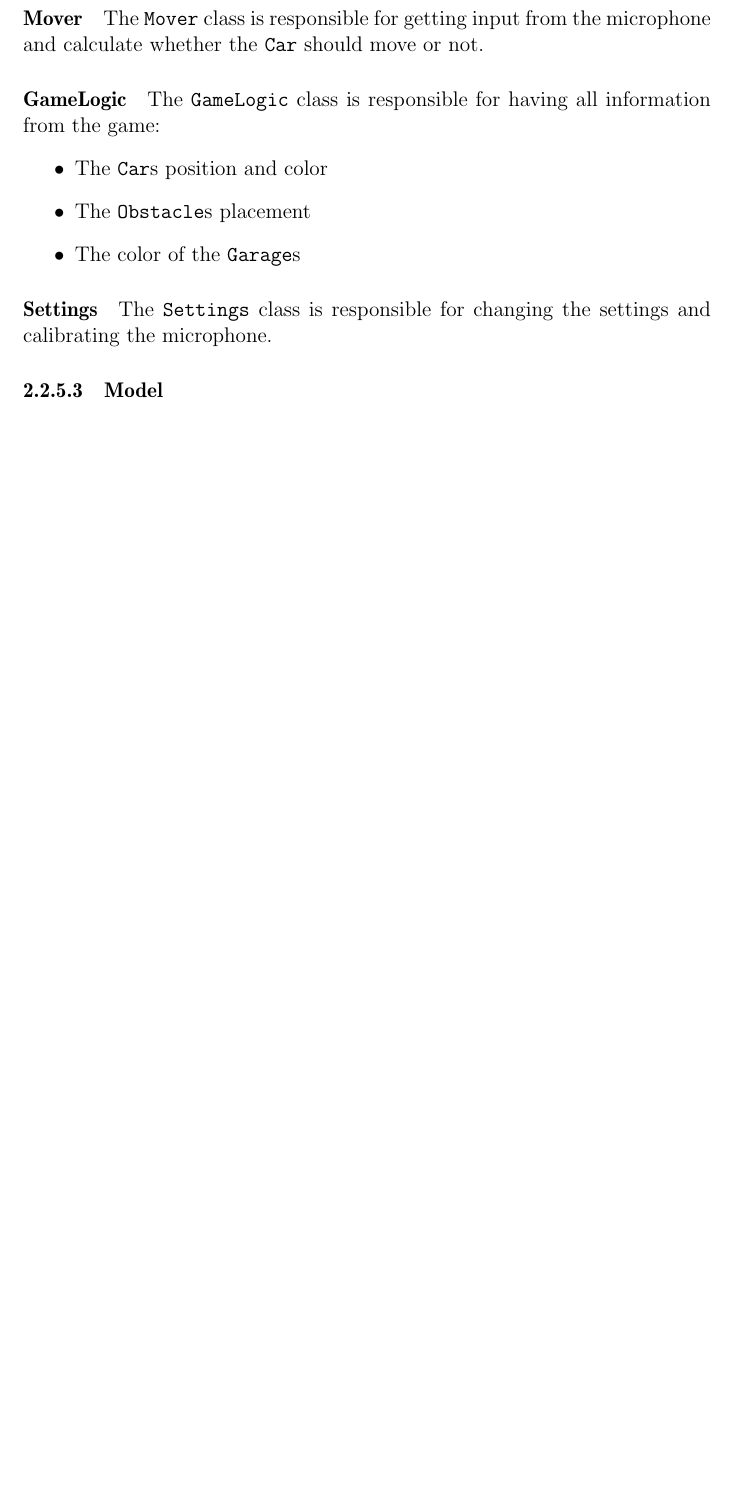
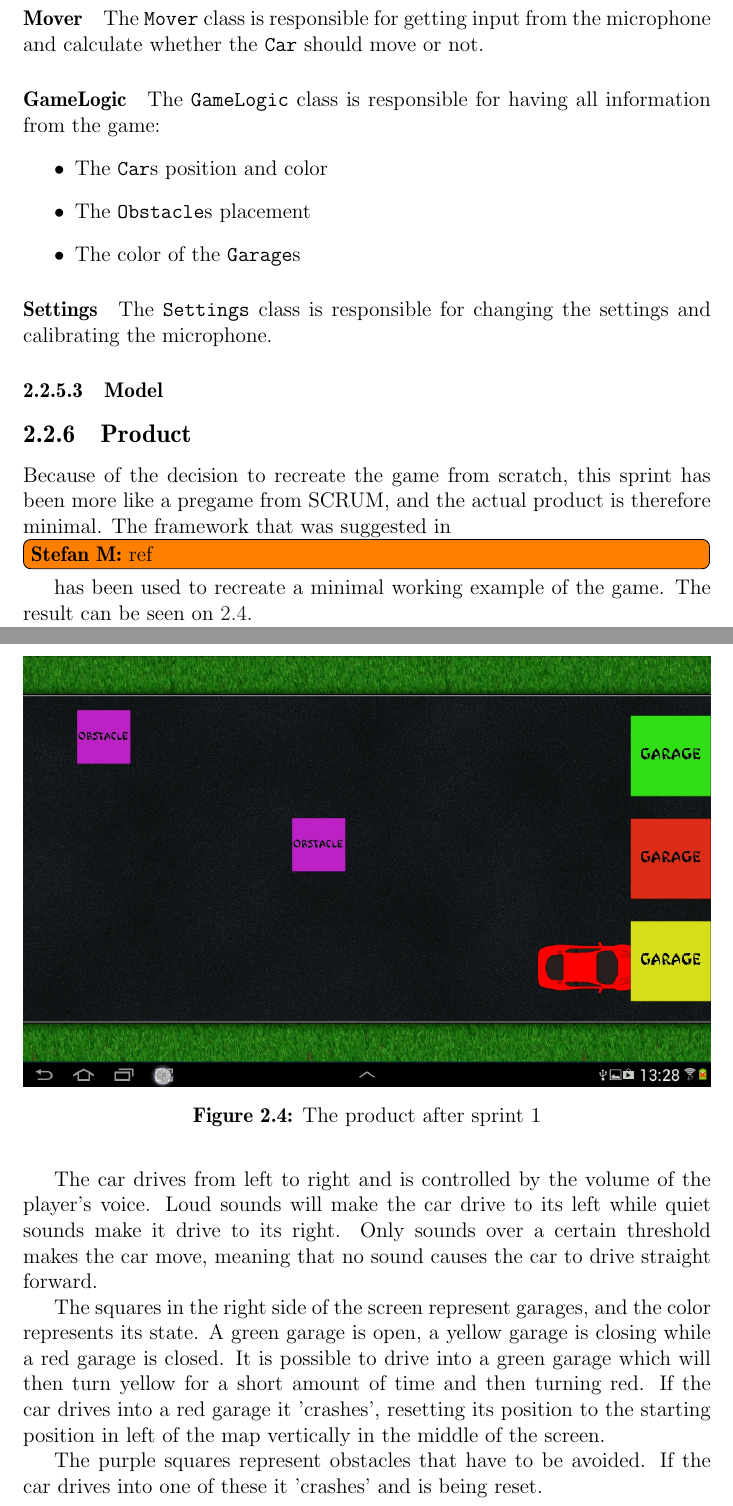
Before and after one commit to Thalmann/swf613-rapport, a LaTeX thesis (main.tex, which reads content/sprint1/product.tex, setup/preamble.tex): part of page 16 of 38 before the commit and two parts of pages 16 and 17 of 39 after it, the two joined at a grey line, cut so that both start at the same text, the shorter picture padded with empty space. Compiled offline with pdfLaTeX.

Commit message:
Section about the final product of sprint 1

```diff
--- /dev/null
+++ b/content/sprint1/product.tex
@@ -0,0 +1,22 @@
+Because of the decision to recreate the game from scratch, this sprint has been more like a pregame from SCRUM, and the actual product is therefore minimal.
+The framework that was suggested in \stefan{ref} has been used to recreate a minimal working example of the game.
+The result can be seen on \ref{product-sprint1}.
+
+The car drives from left to right and is controlled by the volume of the player's voice.
+Loud sounds will make the car drive to its left while quiet sounds make it drive to its right.
+Only sounds over a certain threshold makes the car move, meaning that no sound causes the car to drive straight forward.
+
+The squares in the right side of the screen represent garages, and the color represents its state.
+A green garage is open, a yellow garage is closing while a red garage is closed.
+It is possible to drive into a green garage which will then turn yellow for a short amount of time and then turning red.
+If the car drives into a red garage it 'crashes', resetting its position to the starting position in left of the map vertically in the middle of the screen.
+
+The purple squares represent obstacles that have to be avoided.
+If the car drives into one of these it 'crashes' and is being reset.
+
+
+\begin{figure}
+\includegraphics[width=\textwidth]{product}
+\caption{The product after sprint 1}
+\label{product-sprint1}
+\end{figure}
--- a/main.tex
+++ b/main.tex
@@ -75,6 +75,9 @@
 \input{content/sprint1/components}
 \input{content/sprint1/componentdescription}
 
+\subsection{Product}
+\input{content/sprint1/product}
+
 \chapter{Sprint 2}
 
 \input{content/sprint2/introduction}
--- a/setup/preamble.tex
+++ b/setup/preamble.tex
@@ -46,7 +46,7 @@ urlcolor=Black, linkcolor=Black, citecolor=Black,
 
 % Graphics setup
 \usepackage{graphicx}
-\graphicspath{{./graphics/}}
+\graphicspath{{./graphics/} {./graphics/sprint1/}}
 
 \usepackage{tikz}
 \usetikzlibrary{calc}
```
Also changed, not shown: graphics/sprint1/product.jpg (added).
